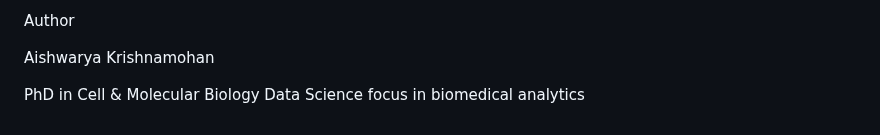
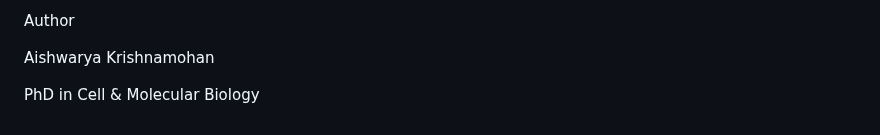
Before and after one commit to aishkrishnamohan1010/Stroke-Prediction-R, a Markdown page: README.md, the part around the change. Rendered like a GitHub page.

```diff
--- a/README.md
+++ b/README.md
@@ -114,4 +114,3 @@ Author
 Aishwarya Krishnamohan
 
 PhD in Cell & Molecular Biology
-Data Science focus in biomedical analytics
```
